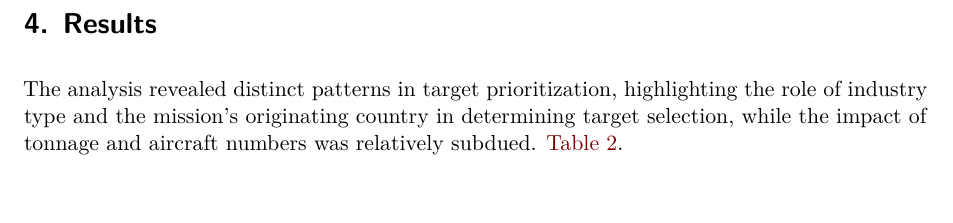
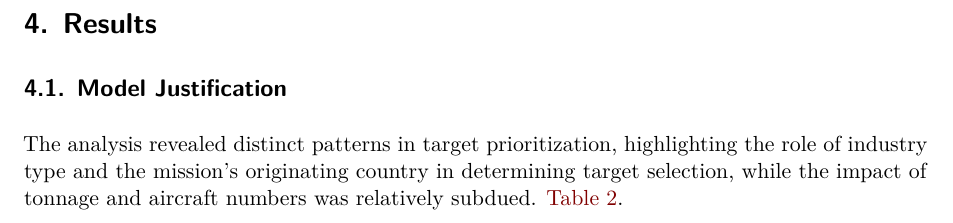
Before and after one commit to yunzhaol/aerial_bomb_priority, a Quarto document (paper/paper.qmd): part of page 7 of 11, cut so that both start at the same text, the shorter picture padded with empty space. Rendered offline with R 4.5, knitr and Pandoc in place of Quarto, then LaTeX, with nearby package versions; some code elsewhere in the file could not run offline.

Commit message:
add model justification to result

````diff
--- a/paper/paper.qmd
+++ b/paper/paper.qmd
@@ -275,6 +275,7 @@ We run the model in R [@citeR] using the `rstanarm` package of @rstanarm. We use
 
 # Results {#sec-result}
 
+## Model Justification
 The analysis revealed distinct patterns in target prioritization, highlighting the role of industry type and the mission’s originating country in determining target selection, while the impact of tonnage and aircraft numbers was relatively subdued. @tbl-model_summary.
 
 ```{r}
````
Also changed, not shown: 1 other file.
